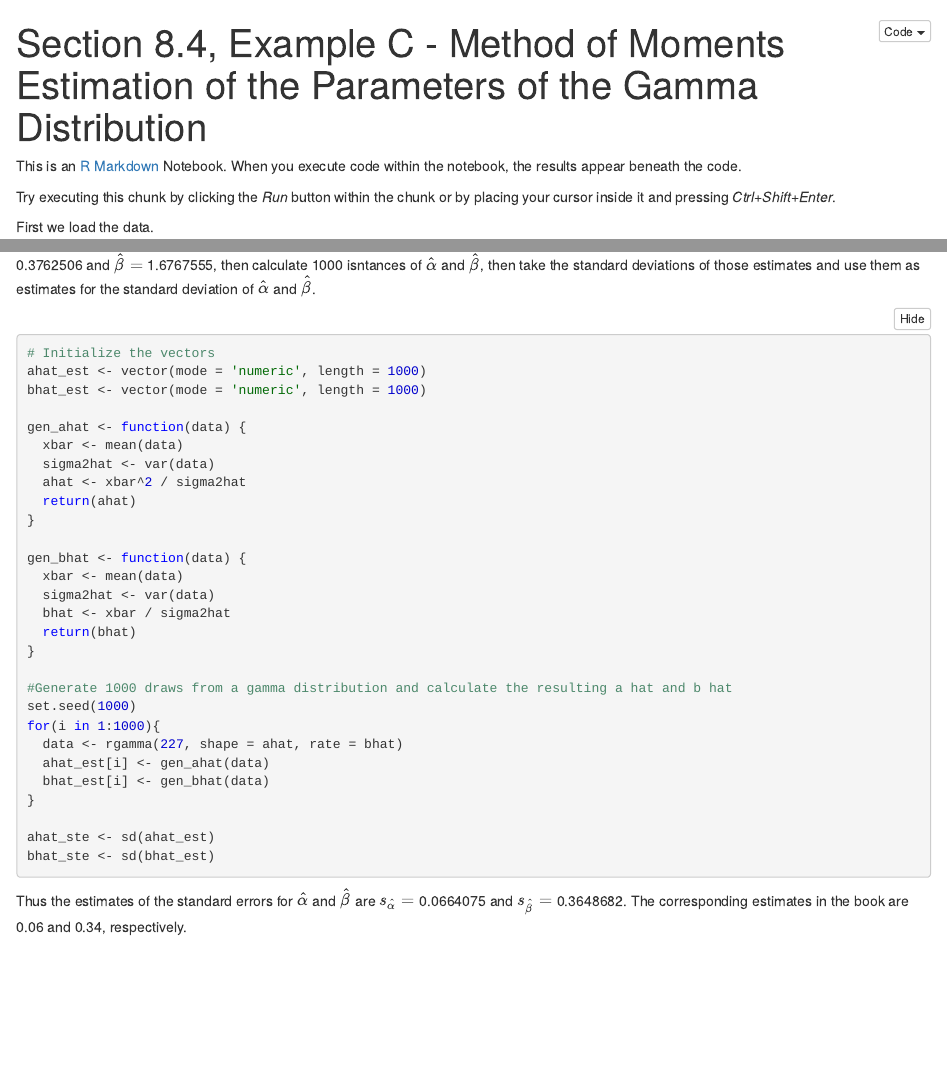
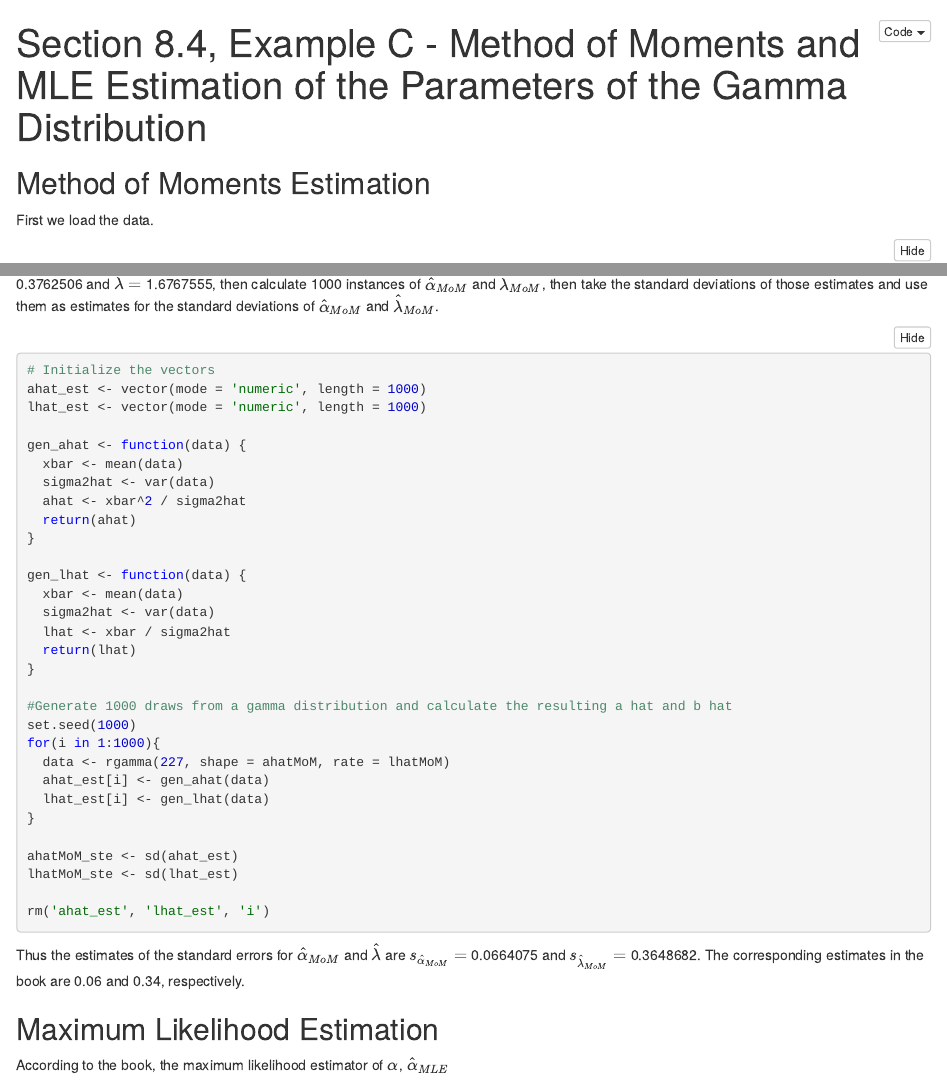
Before and after one commit to aulchen/rice_stats, an R Markdown document (Chapter 8/Ch8.4ExampleC.Rmd): the page in a window 1100 px wide, from its top, and a second part further down, joined at a grey line. The pictures show the output file Chapter 8/Ch8.4ExampleC.nb.html that the author committed with the source, opened offline.

Commit message:
Added files and revised Ch8.4ExC

````diff
--- a/Chapter 8/Ch8.4ExampleC.Rmd
+++ b/Chapter 8/Ch8.4ExampleC.Rmd
@@ -1,14 +1,12 @@
 ---
-title: Section 8.4, Example C - Method of Moments Estimation of the Parameters of
+title: Section 8.4, Example C - Method of Moments and MLE Estimation of the Parameters of
   the Gamma Distribution
 output:
   pdf_document: default
   html_notebook: default
 ---
 
-This is an [R Markdown](http://rmarkdown.rstudio.com) Notebook. When you execute code within the notebook, the results appear beneath the code.
-
-Try executing this chunk by clicking the *Run* button within the chunk or by placing your cursor inside it and pressing *Ctrl+Shift+Enter*.
+## Method of Moments Estimation
 
 First we load the data.
 
@@ -56,10 +54,10 @@ The data has $\bar{X} =$ `r xbar` and $\hat{\sigma}^2 =$ `r sigma2hat`. This pro
 
-Now we will calculate the standard errors for these estimates. We will generate 1000 samples of 227 draws from a gamma distribution with $\hat{\alpha} =$ `r ahat` and $\hat{\beta} =$ `r bhat`, then calculate 1000 isntances of $\hat{\alpha}$ and $\hat{\beta}$, then take the standard deviations of those estimates and use them as estimates for the standard deviation of $\hat{\alpha}$ and $\hat{\beta}$.
+Now we will calculate the standard errors for these estimates. We will generate 1000 samples of 227 draws from a gamma distribution with $\alpha =$ `r ahatMoM` and $\lambda =$ `r lhatMoM`, then calculate 1000 instances of $\hat{\alpha}_{MoM}$ and $\hat{\lambda}_{MoM}$, then take the standard deviations of those estimates and use them as estimates for the standard deviations of $\hat{\alpha}_{MoM}$ and $\hat{\lambda}_{MoM}$.
 
 ```{r}
 # Initialize the vectors
 ahat_est <- vector(mode = 'numeric', length = 1000)
-bhat_est <- vector(mode = 'numeric', length = 1000)
+lhat_est <- vector(mode = 'numeric', length = 1000)
 
 gen_ahat <- function(data) {
   xbar <- mean(data)
@@ -68,26 +66,29 @@ gen_ahat <- function(data) {
   return(ahat)
 }
 
-gen_bhat <- function(data) {
+gen_lhat <- function(data) {
   xbar <- mean(data)
   sigma2hat <- var(data)
-  bhat <- xbar / sigma2hat
-  return(bhat)
+  lhat <- xbar / sigma2hat
+  return(lhat)
 }
 
 #Generate 1000 draws from a gamma distribution and calculate the resulting a hat and b hat
 set.seed(1000)
 for(i in 1:1000){
-  data <- rgamma(227, shape = ahat, rate = bhat)
+  data <- rgamma(227, shape = ahatMoM, rate = lhatMoM)
   ahat_est[i] <- gen_ahat(data)
-  bhat_est[i] <- gen_bhat(data)
+  lhat_est[i] <- gen_lhat(data)
 }
 
-ahat_ste <- sd(ahat_est)
-bhat_ste <- sd(bhat_est)
+ahatMoM_ste <- sd(ahat_est)
+lhatMoM_ste <- sd(lhat_est)
 
+rm('ahat_est', 'lhat_est', 'i')
 ```
 
-Thus the estimates of the standard errors for $\hat{\alpha}$ and $\hat{\beta}$ are $s_{\hat{
-\alpha}} =$ `r ahat_ste` and $s_{\hat{
-\beta}} =$ `r bhat_ste`. The corresponding estimates in the book are 0.06 and 0.34, respectively.
+Thus the estimates of the standard errors for $\hat{\alpha}_{MoM}$ and $\hat{\lambda}$ are $s_{\hat{\alpha}_{MoM}} =$ `r ahatMoM_ste` and $s_{\hat{\lambda}_{MoM}} =$ `r lhatMoM_ste`. The corresponding estimates in the book are 0.06 and 0.34, respectively.
+
+## Maximum Likelihood Estimation
+
+According to the book, the maximum likelihood estimator of $\alpha$, $\hat{\alpha}_{MLE}$
````
Also changed, not shown: Chapter 8/Ch8.6ExampleA.Rmd (+5 -0 lines), Chapter 8/Ch8.4ExampleC.nb.html, Chapter 8/Ch8.4ExampleC.Rmd (14 more changed lines), 2 other files.
